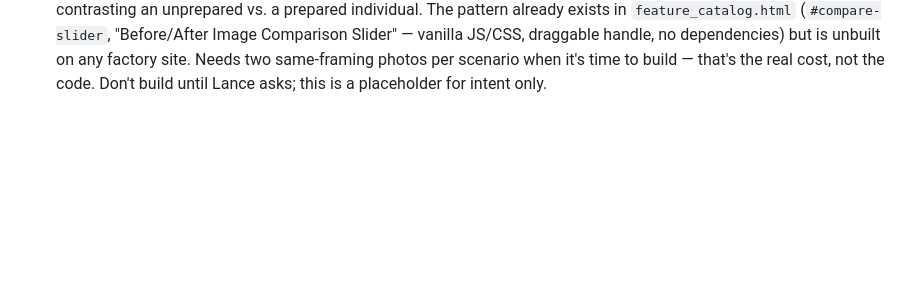
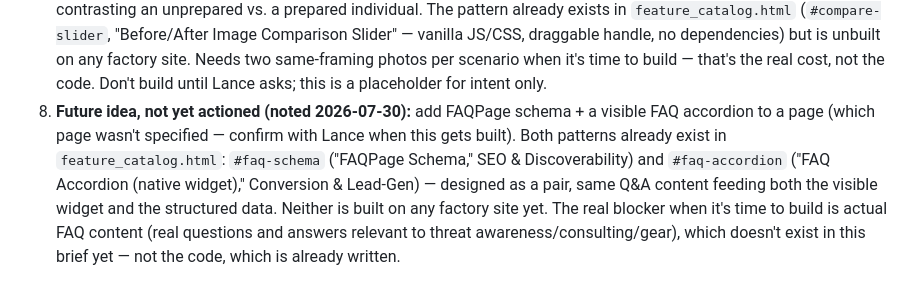
Before and after one commit to lancewagner123/all-out-global, a Markdown page: docs/BUILD_BRIEF.md, the part around the change. GitHub-like rendering; blank space fills up the shorter version.

```diff
--- a/docs/BUILD_BRIEF.md
+++ b/docs/BUILD_BRIEF.md
@@ -183,3 +183,11 @@ claim not explicitly supplied later.
    Slider" — vanilla JS/CSS, draggable handle, no dependencies) but is unbuilt on any factory
    site. Needs two same-framing photos per scenario when it's time to build — that's the real
    cost, not the code. Don't build until Lance asks; this is a placeholder for intent only.
+8. **Future idea, not yet actioned (noted 2026-07-30):** add FAQPage schema + a visible FAQ
+   accordion to a page (which page wasn't specified — confirm with Lance when this gets built).
+   Both patterns already exist in `feature_catalog.html`: `#faq-schema` ("FAQPage Schema," SEO &
+   Discoverability) and `#faq-accordion` ("FAQ Accordion (native widget)," Conversion & Lead-Gen)
+   — designed as a pair, same Q&A content feeding both the visible widget and the structured
+   data. Neither is built on any factory site yet. The real blocker when it's time to build is
+   actual FAQ content (real questions and answers relevant to threat awareness/consulting/gear),
+   which doesn't exist in this brief yet — not the code, which is already written.
```
Also changed, not shown: field_journal.md (+27 -0 lines).
